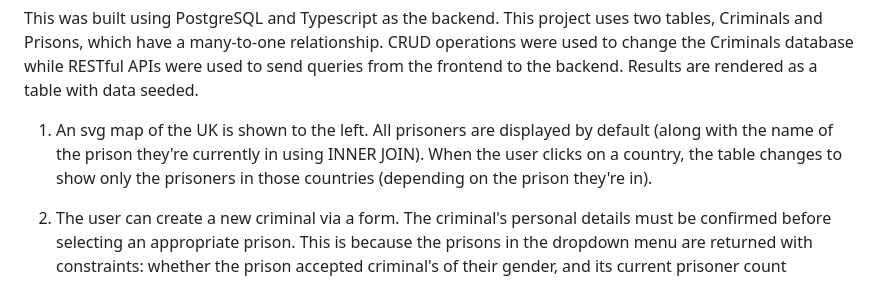
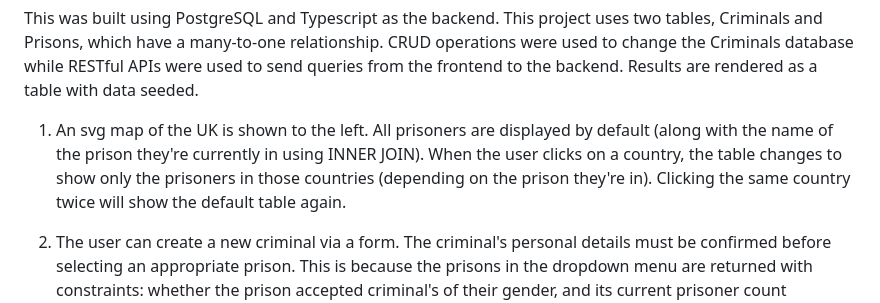
Before and after one commit to ShizuR/All-In, a Markdown page: README.md, the part around the change. Rendered like a GitHub page.

```diff
--- a/README.md
+++ b/README.md
@@ -20,7 +20,7 @@ They can also view a looping video demonstration by hovering over an image.
 <h3>Database Application</h3>
 This was built using PostgreSQL and Typescript as the backend. This project uses two tables, Criminals and Prisons, which have a many-to-one relationship. CRUD operations were used to change the Criminals database while RESTful APIs were used to send queries from the frontend to the backend. Results are rendered as a table with data seeded.
 
-1. An svg map of the UK is shown to the left. All prisoners are displayed by default (along with the name of the prison they're currently in using INNER JOIN). When the user clicks on a country, the table changes to show only the prisoners in those countries (depending on the prison they're in).
+1. An svg map of the UK is shown to the left. All prisoners are displayed by default (along with the name of the prison they're currently in using INNER JOIN). When the user clicks on a country, the table changes to show only the prisoners in those countries (depending on the prison they're in). Clicking the same country twice will show the default table again.
 
 2. The user can create a new criminal via a form. The criminal's personal details must be confirmed before selecting an appropriate prison. This is because the prisons in the dropdown menu are returned with constraints: whether the prison accepted criminal's of their gender, and its current prisoner count compared to maximum prisoner count. The chosen prison will increase in prisoner count on submission. To ensure data consistency, constraints were added to the form, such as setting the maximum length of name and crime (25), and setting the maximum and minimum age (18-100).
 
```
